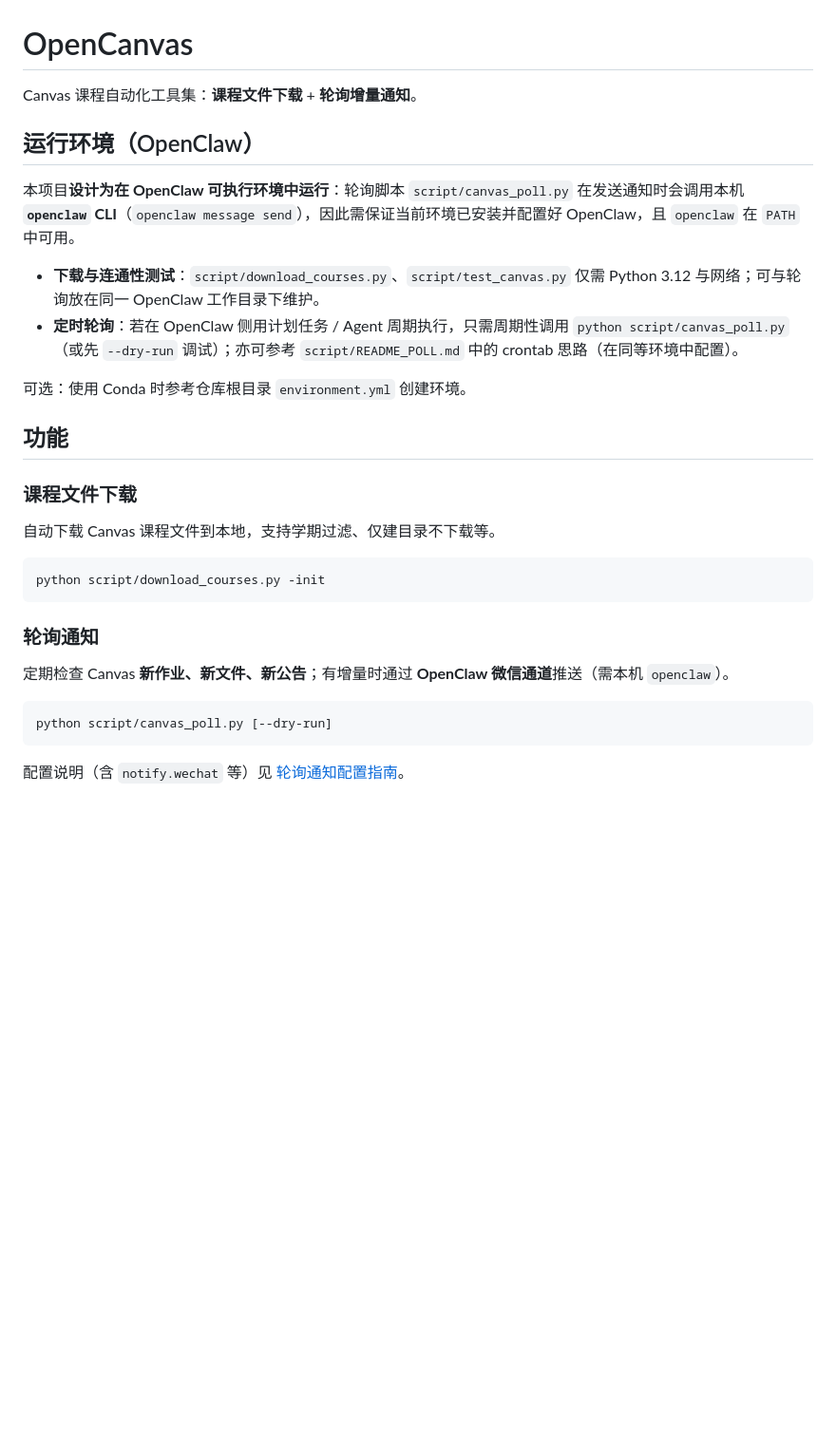
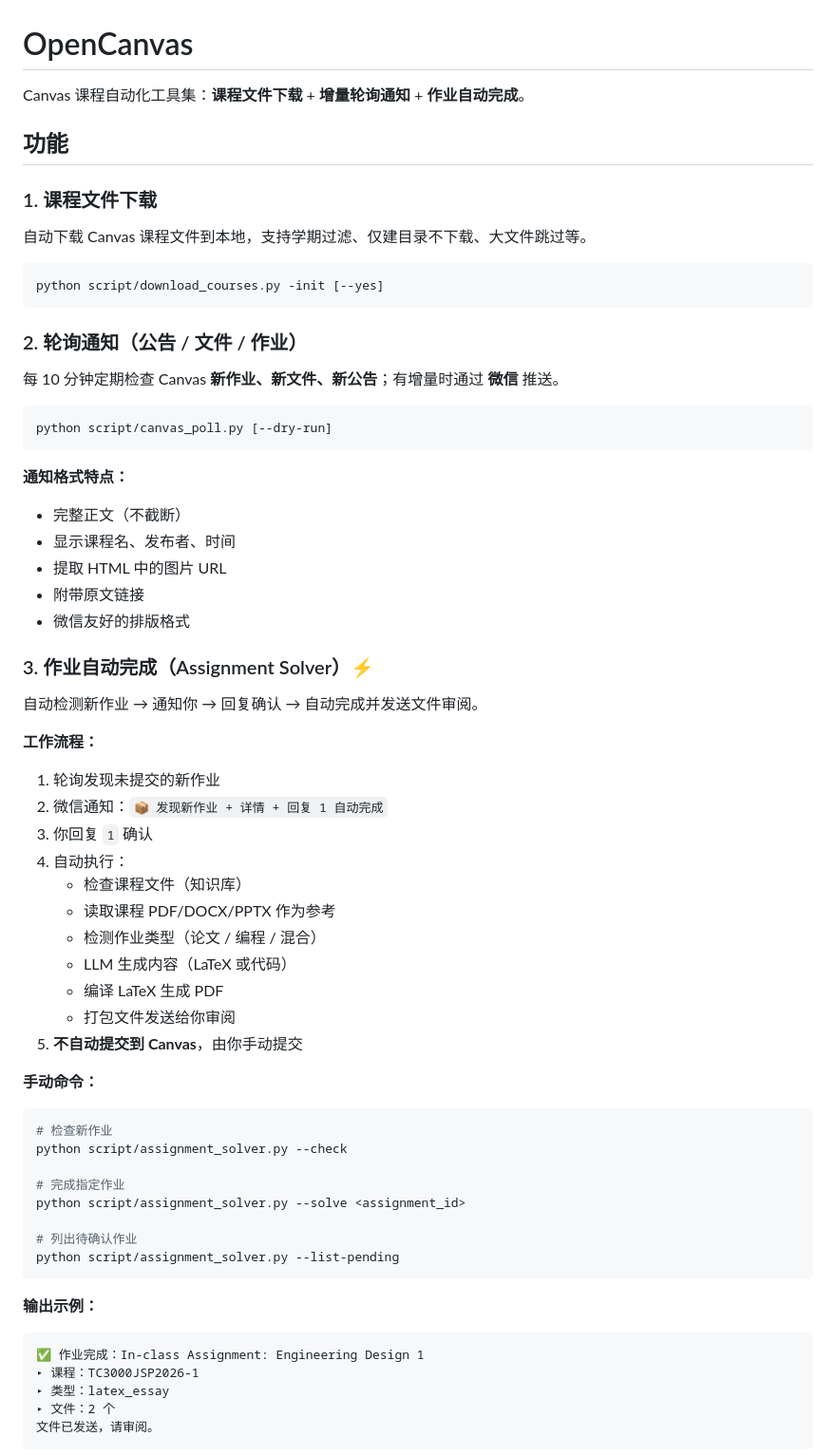
Before and after one commit to epsilon10111/OpenCanvas, a Markdown page: README.md, the part around one of its changes. Shown at 95% size. GitHub-like rendering; blank space fills up the shorter version.

````diff
--- a/README.md
+++ b/README.md
@@ -1,32 +1,67 @@
 # OpenCanvas
 
-Canvas 课程自动化工具集：**课程文件下载** + **轮询增量通知**。
-
-## 运行环境（OpenClaw）
-
-本项目**设计为在 OpenClaw 可执行环境中运行**：轮询脚本 `script/canvas_poll.py` 在发送通知时会调用本机 **`openclaw` CLI**（`openclaw message send`），因此需保证当前环境已安装并配置好 OpenClaw，且 `openclaw` 在 `PATH` 中可用。
-
-- **下载与连通性测试**：`script/download_courses.py`、`script/test_canvas.py` 仅需 Python 3.12 与网络；可与轮询放在同一 OpenClaw 工作目录下维护。
-- **定时轮询**：若在 OpenClaw 侧用计划任务 / Agent 周期执行，只需周期性调用 `python script/canvas_poll.py`（或先 `--dry-run` 调试）；亦可参考 `script/README_POLL.md` 中的 crontab 思路（在同等环境中配置）。
-
-可选：使用 Conda 时参考仓库根目录 `environment.yml` 创建环境。
+Canvas 课程自动化工具集：**课程文件下载** + **增量轮询通知** + **作业自动完成**。
 
 ## 功能
 
-### 课程文件下载
+### 1. 课程文件下载
 
-自动下载 Canvas 课程文件到本地，支持学期过滤、仅建目录不下载等。
+自动下载 Canvas 课程文件到本地，支持学期过滤、仅建目录不下载、大文件跳过等。
 
 ```bash
-python script/download_courses.py -init
+python script/download_courses.py -init [--yes]
 ```
 
-### 轮询通知
+### 2. 轮询通知（公告 / 文件 / 作业）
 
-定期检查 Canvas **新作业、新文件、新公告**；有增量时通过 **OpenClaw 微信通道**推送（需本机 `openclaw`）。
+每 10 分钟定期检查 Canvas **新作业、新文件、新公告**；有增量时通过 **微信** 推送。
 
 ```bash
 python script/canvas_poll.py [--dry-run]
 ```
 
-配置说明（含 `notify.wechat` 等）见 [轮询通知配置指南](script/README_POLL.md)。
+**通知格式特点：**
+- 完整正文（不截断）
+- 显示课程名、发布者、时间
+- 提取 HTML 中的图片 URL
+- 附带原文链接
+- 微信友好的排版格式
+
+### 3. 作业自动完成（Assignment Solver）⚡
+
+自动检测新作业 → 通知你 → 回复确认 → 自动完成并发送文件审阅。
+
+**工作流程：**
+1. 轮询发现未提交的新作业
+2. 微信通知：`📦 发现新作业 + 详情 + 回复 1 自动完成`
+3. 你回复 `1` 确认
+4. 自动执行：
+   - 检查课程文件（知识库）
+   - 读取课程 PDF/DOCX/PPTX 作为参考
+   - 检测作业类型（论文 / 编程 / 混合）
+   - LLM 生成内容（LaTeX 或代码）
+   - 编译 LaTeX 生成 PDF
+   - 打包文件发送给你审阅
+5. **不自动提交到 Canvas**，由你手动提交
+
+**手动命令：**
+```bash
+# 检查新作业
+python script/assignment_solver.py --check
+
+# 完成指定作业
+python script/assignment_solver.py --solve <assignment_id>
+
+# 列出待确认作业
+python script/assignment_solver.py --list-pending
+```
+
+**输出示例：**
+```
+✅ 作业完成：In-class Assignment: Engineering Design 1
+▸ 课程：TC3000JSP2026-1
+▸ 类型：latex_essay
+▸ 文件：2 个
+文件已发送，请审阅。
+```
+
````
Also changed, not shown: other parts of README.md (+104 -25 lines).
